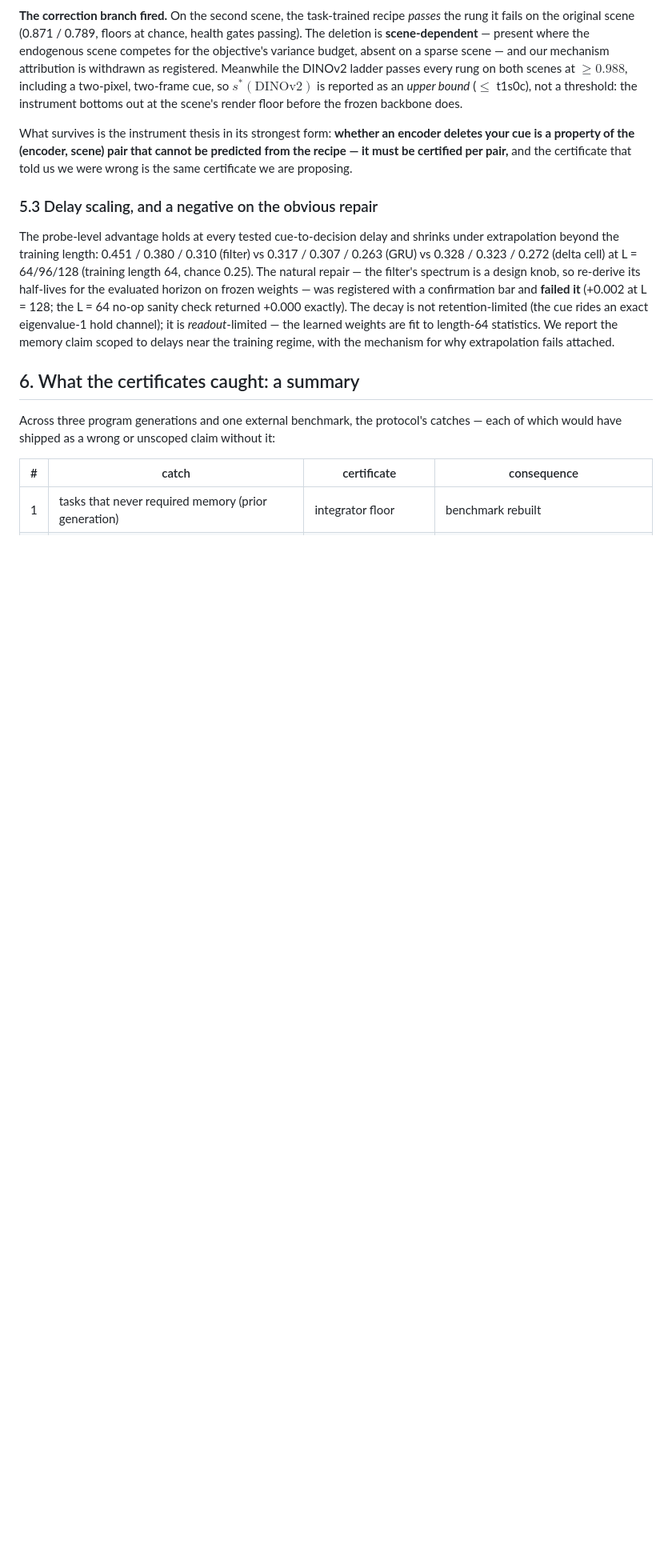
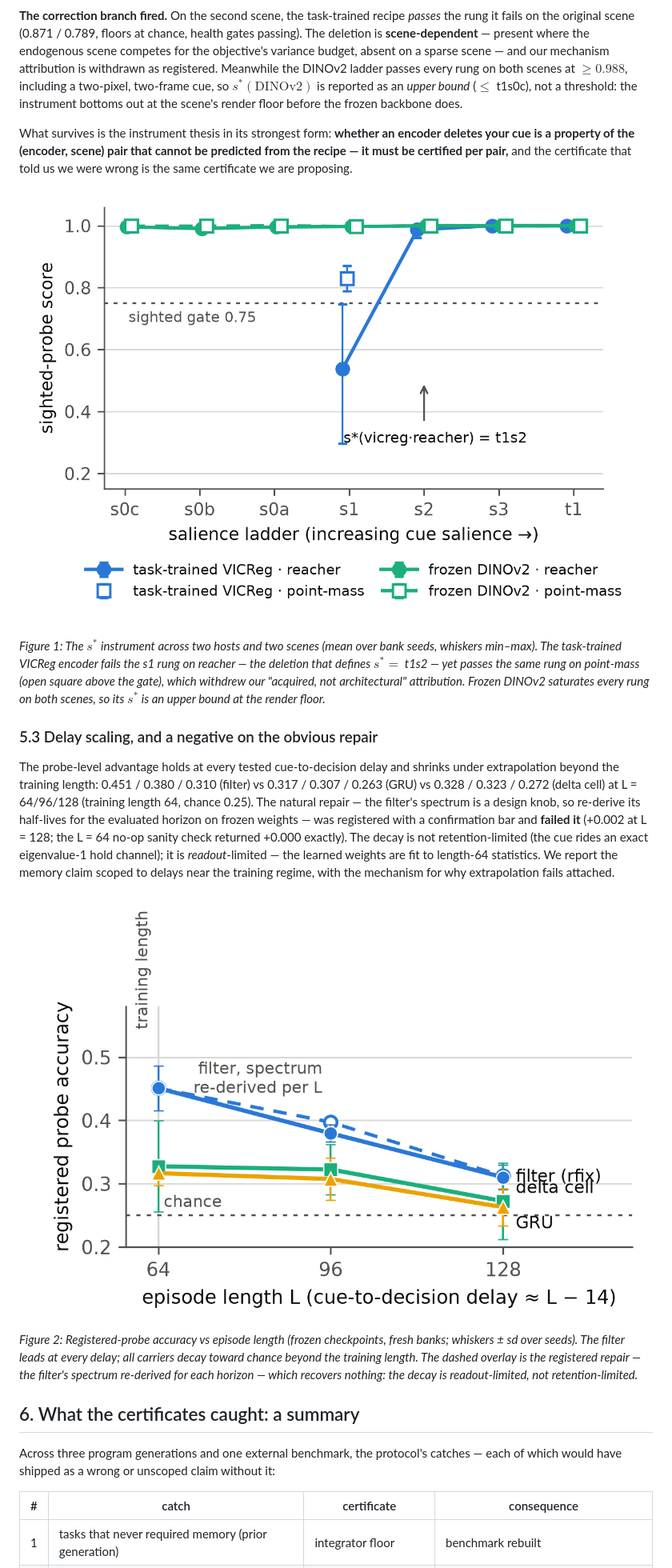
Before and after one commit to ChristianLin0420/LeWorldModel-Memory, a Markdown page: docs/PAPER_A.md, the part around one of its changes. Shown at 80% size. Rendered like a GitHub page; pictures changed too: docs/figures/fig_a_delay.png (added), docs/figures/fig_a_sstar.png (added); blank space fills up the shorter version.

```diff
--- a/docs/PAPER_A.md
+++ b/docs/PAPER_A.md
@@ -96,9 +96,15 @@ Our program's prior generation reported "encoder blindness is acquired, not arch
 
 What survives is the instrument thesis in its strongest form: **whether an encoder deletes your cue is a property of the (encoder, scene) pair that cannot be predicted from the recipe — it must be certified per pair,** and the certificate that told us we were wrong is the same certificate we are proposing.
 
+![Two-host × two-scene salience grid](figures/fig_a_sstar.png)
+*Figure 1: The $s^*$ instrument across two hosts and two scenes (mean over bank seeds, whiskers min–max). The task-trained VICReg encoder fails the s1 rung on reacher — the deletion that defines $s^*{=}$ t1s2 — yet passes the same rung on point-mass (open square above the gate), which withdrew our "acquired, not architectural" attribution. Frozen DINOv2 saturates every rung on both scenes, so its $s^*$ is an upper bound at the render floor.*
+
 ### 5.3 Delay scaling, and a negative on the obvious repair
 
 The probe-level advantage holds at every tested cue-to-decision delay and shrinks under extrapolation beyond the training length: 0.451 / 0.380 / 0.310 (filter) vs 0.317 / 0.307 / 0.263 (GRU) vs 0.328 / 0.323 / 0.272 (delta cell) at L = 64/96/128 (training length 64, chance 0.25). The natural repair — the filter's spectrum is a design knob, so re-derive its half-lives for the evaluated horizon on frozen weights — was registered with a confirmation bar and **failed it** (+0.002 at L = 128; the L = 64 no-op sanity check returned +0.000 exactly). The decay is not retention-limited (the cue rides an exact eigenvalue-1 hold channel); it is *readout*-limited — the learned weights are fit to length-64 statistics. We report the memory claim scoped to delays near the training regime, with the mechanism for why extrapolation fails attached.
+
+![Delay scaling with the falsified spectrum repair](figures/fig_a_delay.png)
+*Figure 2: Registered-probe accuracy vs episode length (frozen checkpoints, fresh banks; whiskers ± sd over seeds). The filter leads at every delay; all carriers decay toward chance beyond the training length. The dashed overlay is the registered repair — the filter's spectrum re-derived for each horizon — which recovers nothing: the decay is readout-limited, not retention-limited.*
 
 ## 6. What the certificates caught: a summary
 
```
Also changed, not shown: other parts of docs/PAPER_A.md (+2 -2 lines), templates/PAPER_A.template.md (+8 -2 lines), 5 other files.
